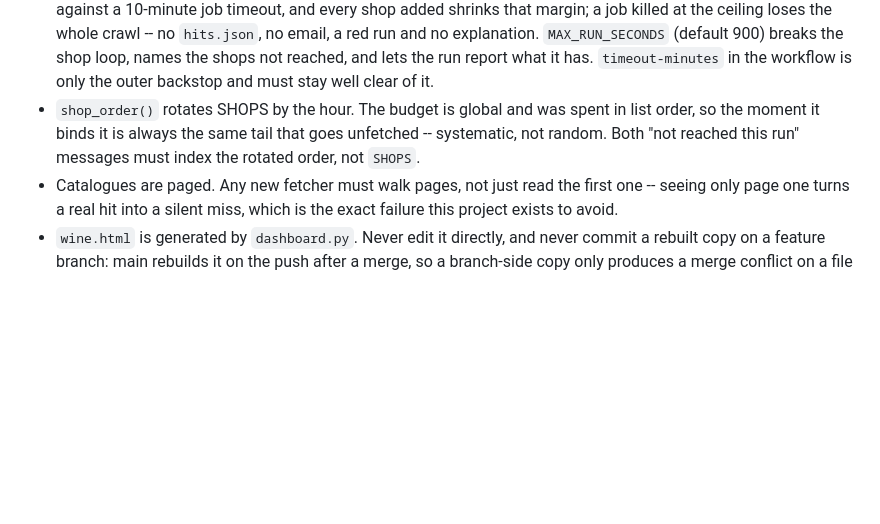
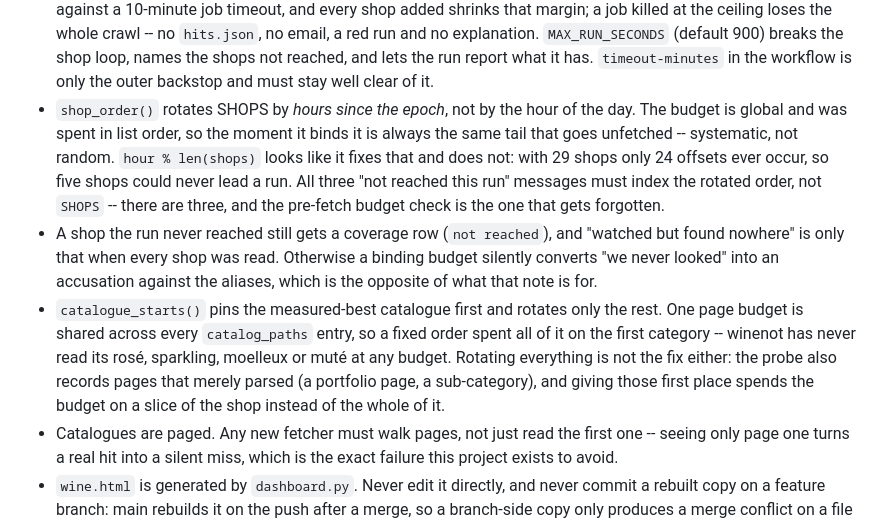
Before and after one commit to philipraymondh-ctrl/launcher, a Markdown page: CLAUDE.md, the part around one of its changes. Rendered like a GitHub page; blank space fills up the shorter version.

```diff
--- a/CLAUDE.md
+++ b/CLAUDE.md
@@ -339,10 +370,27 @@ HTTP header or printed.
   the shops not reached, and lets the run report what it has.
   `timeout-minutes` in the workflow is only the outer backstop and must stay
   well clear of it.
-- `shop_order()` rotates SHOPS by the hour. The budget is global and was
-  spent in list order, so the moment it binds it is always the same tail
-  that goes unfetched -- systematic, not random. Both "not reached this
-  run" messages must index the rotated order, not `SHOPS`.
+- `shop_order()` rotates SHOPS by *hours since the epoch*, not by the hour
+  of the day. The budget is global and was spent in list order, so the moment
+  it binds it is always the same tail that goes unfetched -- systematic, not
+  random. `hour % len(shops)` looks like it fixes that and does not: with 29
+  shops only 24 offsets ever occur, so five shops could never lead a run.
+  All three "not reached this run" messages must index the rotated order, not
+  `SHOPS` -- there are three, and the pre-fetch budget check is the one that
+  gets forgotten.
+- A shop the run never reached still gets a coverage row (`not reached`), and
+  "watched but found nowhere" is only that when every shop was read.
+  Otherwise a binding budget silently converts "we never looked" into an
+  accusation against the aliases, which is the opposite of what that note is
+  for.
+- `catalogue_starts()` pins the measured-best catalogue first and rotates
+  only the rest. One page budget is shared across every `catalog_paths`
+  entry, so a fixed order spent all of it on the first category -- winenot
+  has never read its rosé, sparkling, moelleux or muté at any budget.
+  Rotating everything is not the fix either: the probe also records pages
+  that merely parsed (a portfolio page, a sub-category), and giving those
+  first place spends the budget on a slice of the shop instead of the whole
+  of it.
 - Catalogues are paged. Any new fetcher must walk pages, not just read the
   first one -- seeing only page one turns a real hit into a silent miss,
   which is the exact failure this project exists to avoid.
```
Also changed, not shown: other parts of CLAUDE.md (+61 -30 lines).
